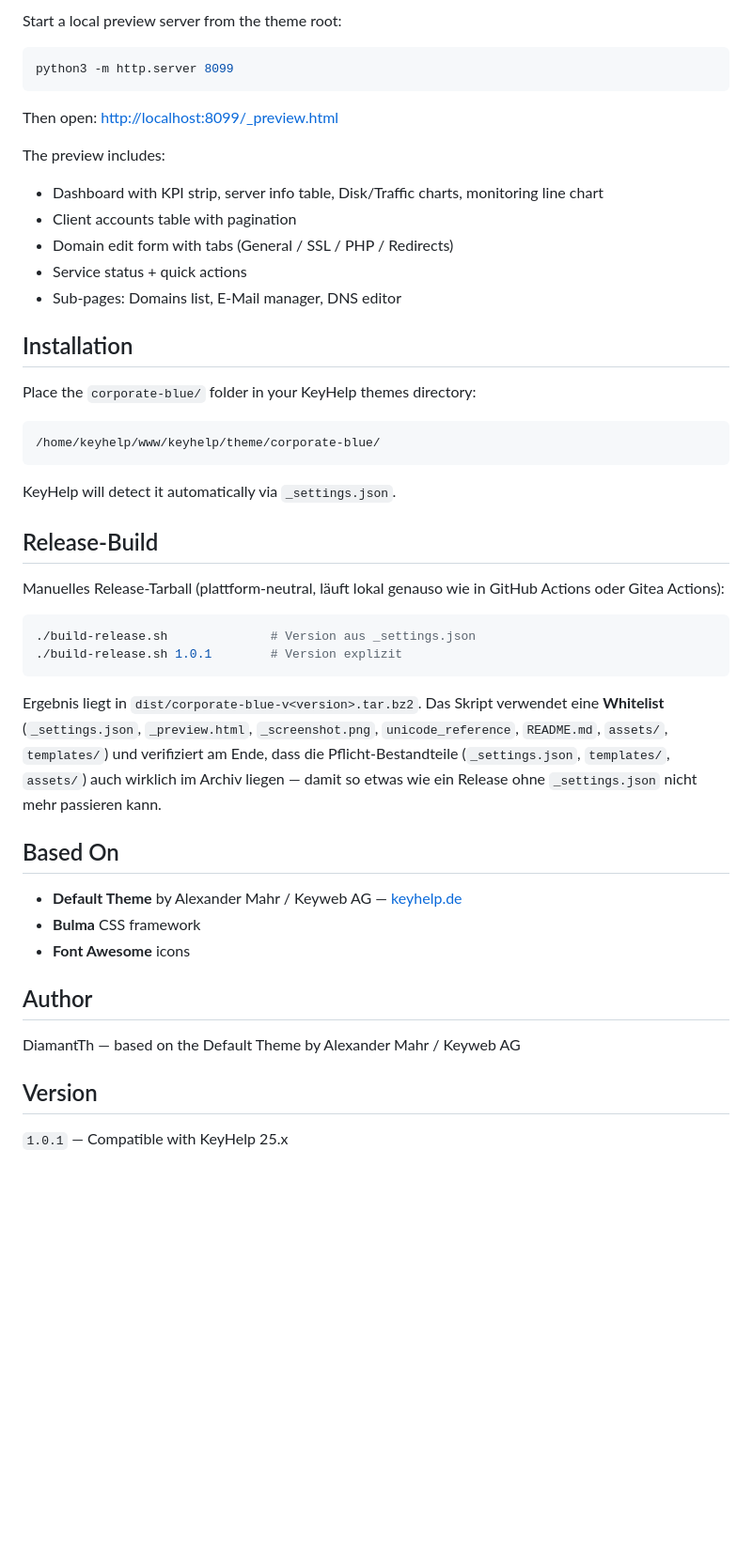
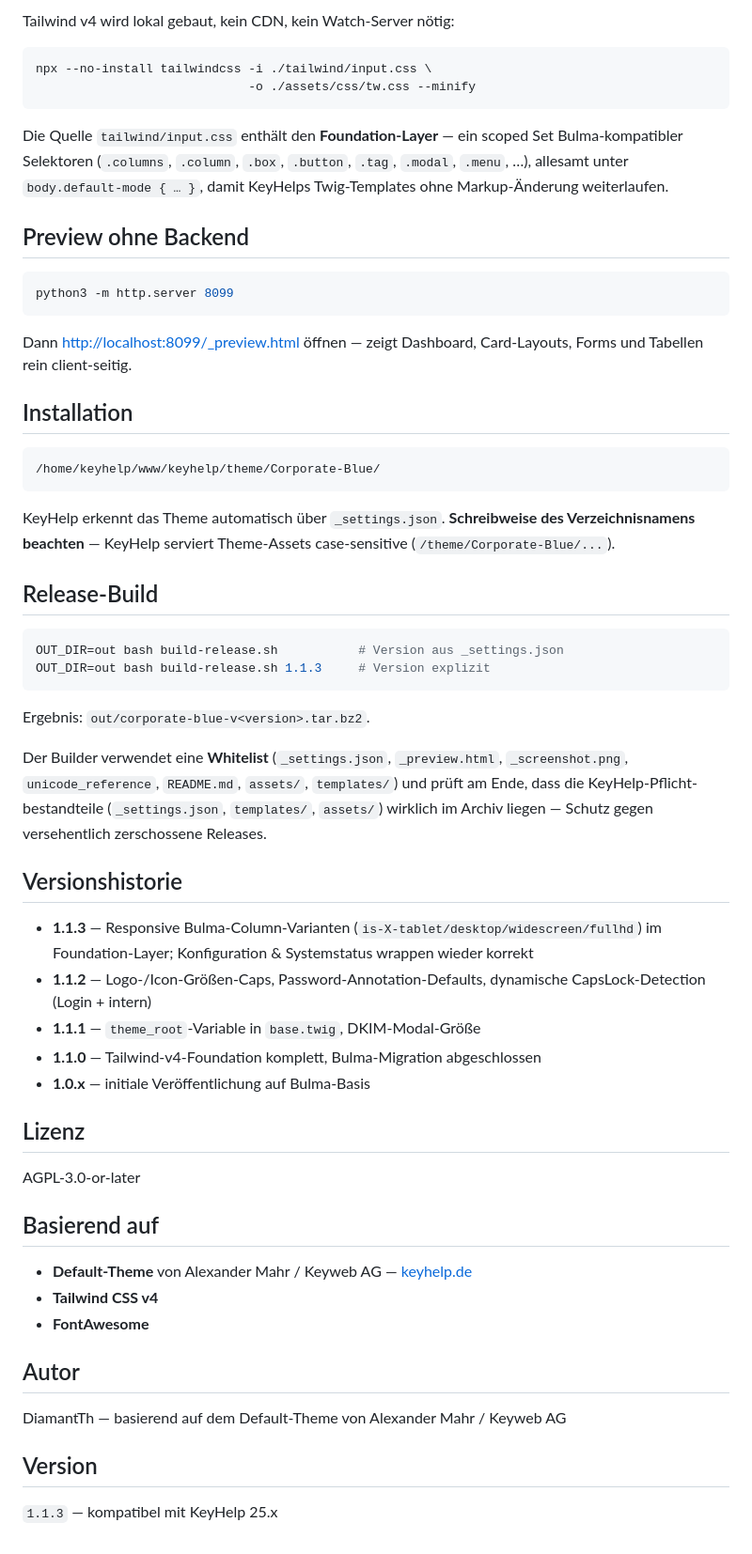
Before and after one commit to DiamantTh/Corporate-Blue, a Markdown page: README.md, the part around one of its changes. Shown at 94% size. Rendered like a GitHub page; blank space fills up the shorter version.

````diff
--- a/README.md
+++ b/README.md
@@ -58,56 +78,80 @@ corporate-blue/
 
-Start a local preview server from the theme root:
+Tailwind v4 wird lokal gebaut, kein CDN, kein Watch-Server nötig:
+
+```bash
+npx --no-install tailwindcss -i ./tailwind/input.css \
+                             -o ./assets/css/tw.css --minify
+```
+
+Die Quelle `tailwind/input.css` enthält den **Foundation-Layer** —
+ein scoped Set Bulma-kompatibler Selektoren (`.columns`, `.column`,
+`.box`, `.button`, `.tag`, `.modal`, `.menu`, …), allesamt unter
+`body.default-mode { … }`, damit KeyHelps Twig-Templates ohne
+Markup-Änderung weiterlaufen.
+
+## Preview ohne Backend
 
 ```bash
 python3 -m http.server 8099
 ```
 
-Then open: [http://localhost:8099/_preview.html](http://localhost:8099/_preview.html)
-
-The preview includes:
-- Dashboard with KPI strip, server info table, Disk/Traffic charts, monitoring line chart
-- Client accounts table with pagination
-- Domain edit form with tabs (General / SSL / PHP / Redirects)
-- Service status + quick actions
-- Sub-pages: Domains list, E-Mail manager, DNS editor
+Dann [http://localhost:8099/_preview.html](http://localhost:8099/_preview.html)
+öffnen — zeigt Dashboard, Card-Layouts, Forms und Tabellen rein
+client-seitig.
 
 ## Installation
 
-Place the `corporate-blue/` folder in your KeyHelp themes directory:
-
 ```
-/home/keyhelp/www/keyhelp/theme/corporate-blue/
+/home/keyhelp/www/keyhelp/theme/Corporate-Blue/
 ```
 
-KeyHelp will detect it automatically via `_settings.json`.
+KeyHelp erkennt das Theme automatisch über `_settings.json`.
+**Schreibweise des Verzeichnisnamens beachten** — KeyHelp serviert
+Theme-Assets case-sensitive (`/theme/Corporate-Blue/...`).
 
 ## Release-Build
 
-Manuelles Release-Tarball (plattform-neutral, läuft lokal genauso wie
-in GitHub Actions oder Gitea Actions):
-
 ```bash
-./build-release.sh              # Version aus _settings.json
-./build-release.sh 1.0.1        # Version explizit
+OUT_DIR=out bash build-release.sh           # Version aus _settings.json
+OUT_DIR=out bash build-release.sh 1.1.3     # Version explizit
 ```
 
-Ergebnis liegt in `dist/corporate-blue-v<version>.tar.bz2`.
-Das Skript verwendet eine **Whitelist** (`_settings.json`, `_preview.html`,
-`_screenshot.png`, `unicode_reference`, `README.md`, `assets/`, `templates/`)
-und verifiziert am Ende, dass die Pflicht-Bestandteile (`_settings.json`,
-`templates/`, `assets/`) auch wirklich im Archiv liegen — damit so etwas wie
-ein Release ohne `_settings.json` nicht mehr passieren kann.
+Ergebnis: `out/corporate-blue-v<version>.tar.bz2`.
 
-## Based On
+Der Builder verwendet eine **Whitelist** (`_settings.json`,
+`_preview.html`, `_screenshot.png`, `unicode_reference`, `README.md`,
+`assets/`, `templates/`) und prüft am Ende, dass die KeyHelp-Pflicht-
+bestandteile (`_settings.json`, `templates/`, `assets/`) wirklich im
+Archiv liegen — Schutz gegen versehentlich zerschossene Releases.
 
-- **Default Theme** by Alexander Mahr / Keyweb AG — [keyhelp.de](https://www.keyhelp.de)
-- **Bulma** CSS framework
-- **Font Awesome** icons
+## Versionshistorie
 
-## Author
+- **1.1.3** — Responsive Bulma-Column-Varianten
+  (`is-X-tablet/desktop/widescreen/fullhd`) im Foundation-Layer;
+  Konfiguration & Systemstatus wrappen wieder korrekt
+- **1.1.2** — Logo-/Icon-Größen-Caps, Password-Annotation-Defaults,
+  dynamische CapsLock-Detection (Login + intern)
+- **1.1.1** — `theme_root`-Variable in `base.twig`, DKIM-Modal-Größe
+- **1.1.0** — Tailwind-v4-Foundation komplett, Bulma-Migration
+  abgeschlossen
+- **1.0.x** — initiale Veröffentlichung auf Bulma-Basis
 
-DiamantTh — based on the Default Theme by Alexander Mahr / Keyweb AG
+## Lizenz
+
+AGPL-3.0-or-later
+
+## Basierend auf
+
+- **Default-Theme** von Alexander Mahr / Keyweb AG —
+  [keyhelp.de](https://www.keyhelp.de)
+- **Tailwind CSS v4**
+- **FontAwesome**
+
+## Autor
+
+DiamantTh — basierend auf dem Default-Theme von
+Alexander Mahr / Keyweb AG
 
 ## Version
 
-`1.0.1` — Compatible with KeyHelp 25.x
+`1.1.3` — kompatibel mit KeyHelp 25.x
````
Also changed, not shown: other parts of README.md (+62 -42 lines).
